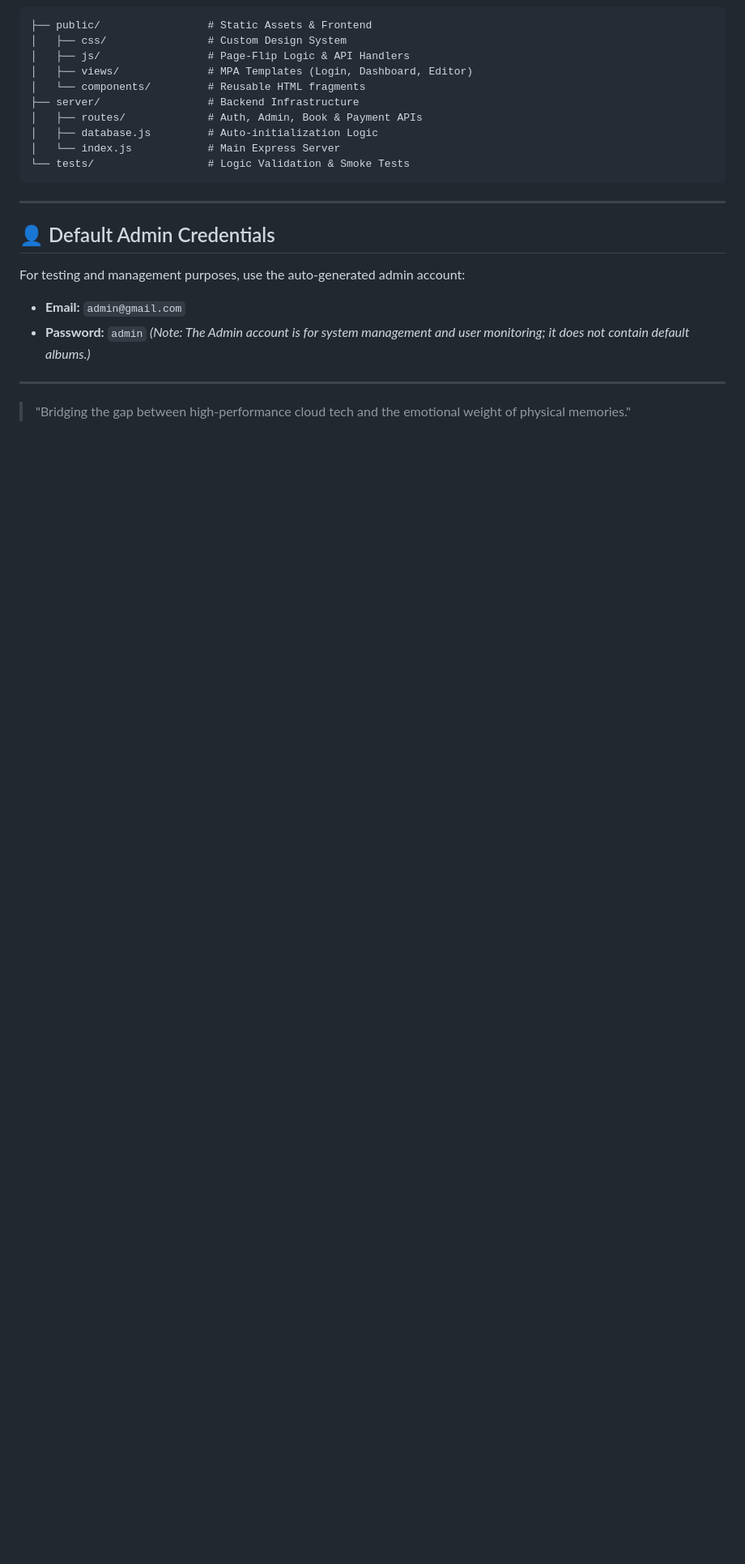
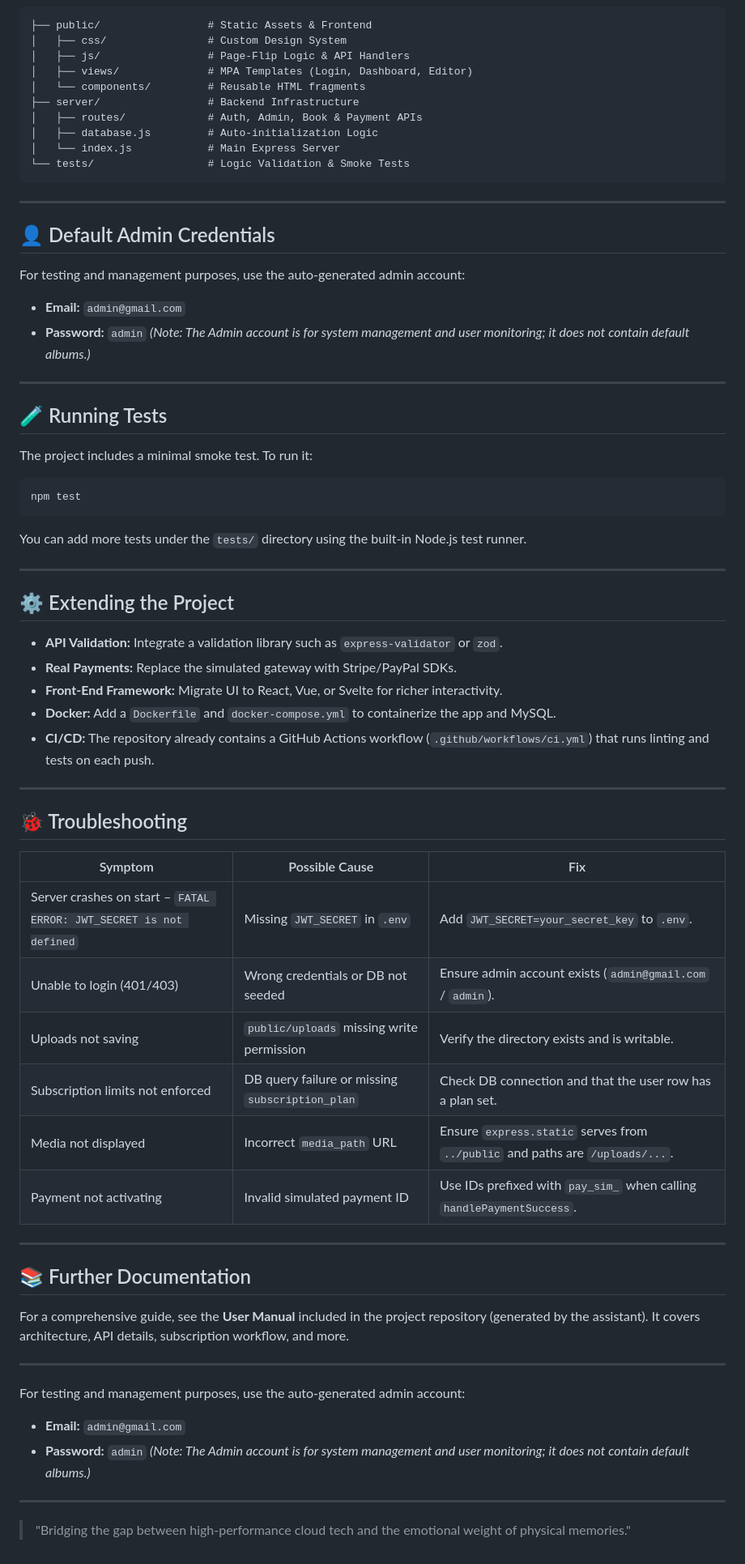
Before and after one commit to chirag-parmar16/e-photo-gallary, a Markdown page: README.md, the part around the change. Shown at 81% size. GitHub-like rendering; blank space fills up the shorter version.

Commit message:
Update README with testing, extension & troubleshooting sections

````diff
--- a/README.md
+++ b/README.md
@@ -110,6 +110,52 @@ The project follows a modular **Three-Layer Architecture**:
 ---
 
 ## 👤 Default Admin Credentials
+
+For testing and management purposes, use the auto-generated admin account:
+- **Email:** `admin@gmail.com`
+- **Password:** `admin`
+*(Note: The Admin account is for system management and user monitoring; it does not contain default albums.)*
+
+---
+
+## 🧪 Running Tests
+
+The project includes a minimal smoke test. To run it:
+```bash
+npm test
+```
+You can add more tests under the `tests/` directory using the built‑in Node.js test runner.
+
+---
+
+## ⚙️ Extending the Project
+
+- **API Validation:** Integrate a validation library such as `express-validator` or `zod`.
+- **Real Payments:** Replace the simulated gateway with Stripe/PayPal SDKs.
+- **Front‑End Framework:** Migrate UI to React, Vue, or Svelte for richer interactivity.
+- **Docker:** Add a `Dockerfile` and `docker‑compose.yml` to containerize the app and MySQL.
+- **CI/CD:** The repository already contains a GitHub Actions workflow (`.github/workflows/ci.yml`) that runs linting and tests on each push.
+
+---
+
+## 🐞 Troubleshooting
+
+| Symptom | Possible Cause | Fix |
+|---------|----------------|-----|
+| Server crashes on start – `FATAL ERROR: JWT_SECRET is not defined` | Missing `JWT_SECRET` in `.env` | Add `JWT_SECRET=your_secret_key` to `.env`. |
+| Unable to login (401/403) | Wrong credentials or DB not seeded | Ensure admin account exists (`admin@gmail.com` / `admin`). |
+| Uploads not saving | `public/uploads` missing write permission | Verify the directory exists and is writable. |
+| Subscription limits not enforced | DB query failure or missing `subscription_plan` | Check DB connection and that the user row has a plan set. |
+| Media not displayed | Incorrect `media_path` URL | Ensure `express.static` serves from `../public` and paths are `/uploads/...`. |
+| Payment not activating | Invalid simulated payment ID | Use IDs prefixed with `pay_sim_` when calling `handlePaymentSuccess`. |
+
+---
+
+## 📚 Further Documentation
+
+For a comprehensive guide, see the **User Manual** included in the project repository (generated by the assistant). It covers architecture, API details, subscription workflow, and more.
+
+---
 For testing and management purposes, use the auto-generated admin account:
 - **Email:** `admin@gmail.com`
 - **Password:** `admin`
````
